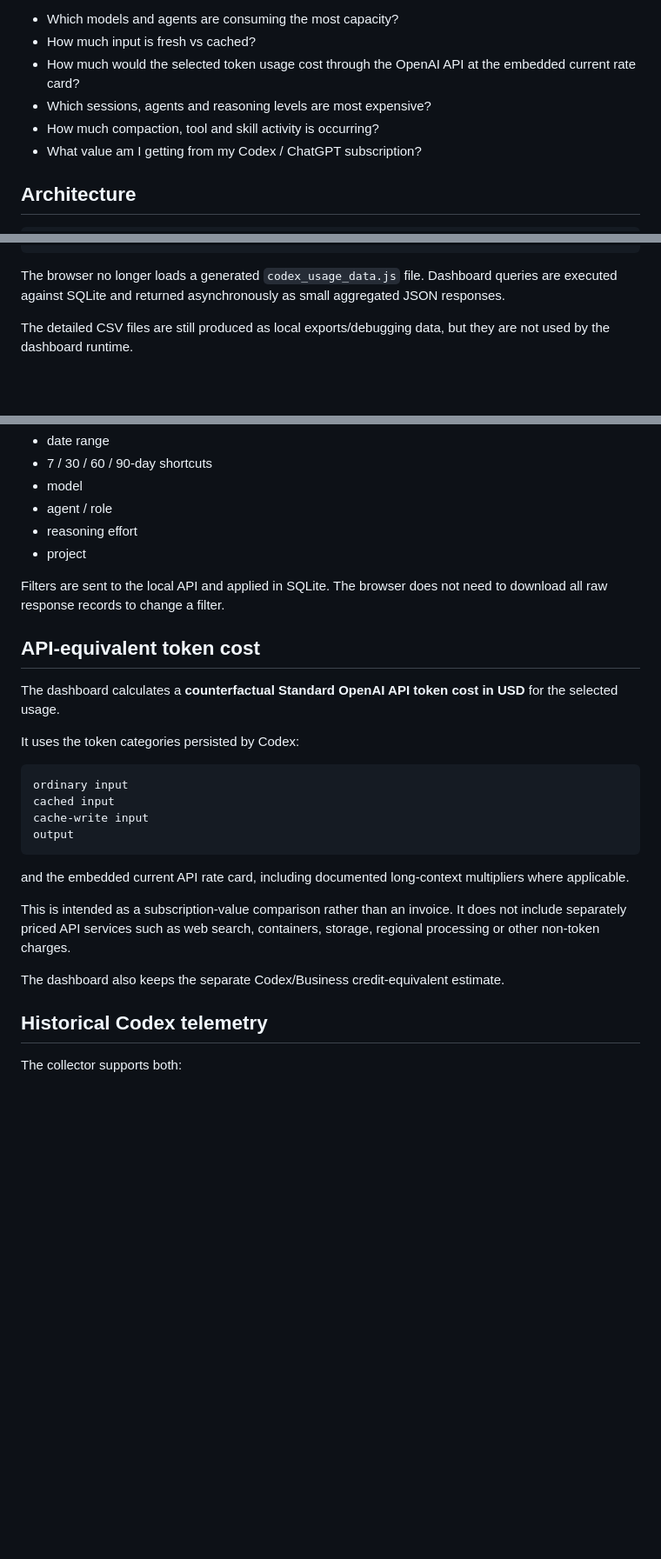
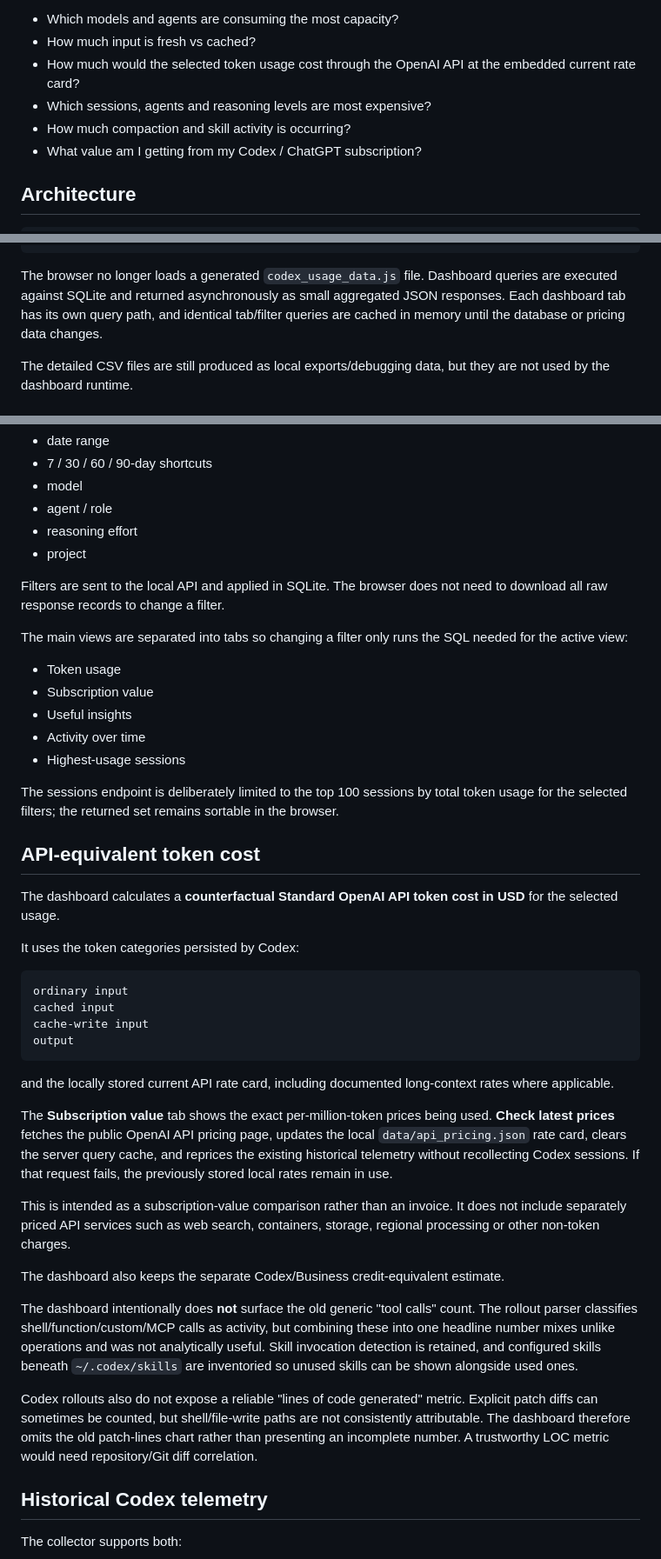
Before and after one commit to aidanthomas83/agent-usage-dashboard, a Markdown page: README.md, 3 parts joined by grey strips. Shown at 87% size. GitHub-like rendering; blank space fills up the shorter version.

Commit message:
Document tabbed performance and pricing refresh

````diff
--- a/README.md
+++ b/README.md
@@ -8,7 +8,7 @@ The application is designed to answer questions such as:
 - How much input is fresh vs cached?
 - How much would the selected token usage cost through the OpenAI API at the embedded current rate card?
 - Which sessions, agents and reasoning levels are most expensive?
-- How much compaction, tool and skill activity is occurring?
+- How much compaction and skill activity is occurring?
 - What value am I getting from my Codex / ChatGPT subscription?
 
 ## Architecture
@@ -29,7 +29,7 @@ local Python API
 http://127.0.0.1:8765
 ```
 
-The browser no longer loads a generated `codex_usage_data.js` file. Dashboard queries are executed against SQLite and returned asynchronously as small aggregated JSON responses.
+The browser no longer loads a generated `codex_usage_data.js` file. Dashboard queries are executed against SQLite and returned asynchronously as small aggregated JSON responses. Each dashboard tab has its own query path, and identical tab/filter queries are cached in memory until the database or pricing data changes.
 
 The detailed CSV files are still produced as local exports/debugging data, but they are not used by the dashboard runtime.
 
@@ -149,6 +151,16 @@ The dashboard supports:
 
 Filters are sent to the local API and applied in SQLite. The browser does not need to download all raw response records to change a filter.
 
+The main views are separated into tabs so changing a filter only runs the SQL needed for the active view:
+
+- Token usage
+- Subscription value
+- Useful insights
+- Activity over time
+- Highest-usage sessions
+
+The sessions endpoint is deliberately limited to the top 100 sessions by total token usage for the selected filters; the returned set remains sortable in the browser.
+
 ## API-equivalent token cost
 
 The dashboard calculates a **counterfactual Standard OpenAI API token cost in USD** for the selected usage.
@@ -162,11 +174,17 @@ cache-write input
 output
 ```
 
-and the embedded current API rate card, including documented long-context multipliers where applicable.
+and the locally stored current API rate card, including documented long-context rates where applicable.
+
+The **Subscription value** tab shows the exact per-million-token prices being used. **Check latest prices** fetches the public OpenAI API pricing page, updates the local `data/api_pricing.json` rate card, clears the server query cache, and reprices the existing historical telemetry without recollecting Codex sessions. If that request fails, the previously stored local rates remain in use.
 
 This is intended as a subscription-value comparison rather than an invoice. It does not include separately priced API services such as web search, containers, storage, regional processing or other non-token charges.
 
 The dashboard also keeps the separate Codex/Business credit-equivalent estimate.
+
+The dashboard intentionally does **not** surface the old generic "tool calls" count. The rollout parser classifies shell/function/custom/MCP calls as activity, but combining these into one headline number mixes unlike operations and was not analytically useful. Skill invocation detection is retained, and configured skills beneath `~/.codex/skills` are inventoried so unused skills can be shown alongside used ones.
+
+Codex rollouts also do not expose a reliable "lines of code generated" metric. Explicit patch diffs can sometimes be counted, but shell/file-write paths are not consistently attributable. The dashboard therefore omits the old patch-lines chart rather than presenting an incomplete number. A trustworthy LOC metric would need repository/Git diff correlation.
 
 ## Historical Codex telemetry
 
````
Also changed, not shown: other parts of README.md (+3 -0 lines).
